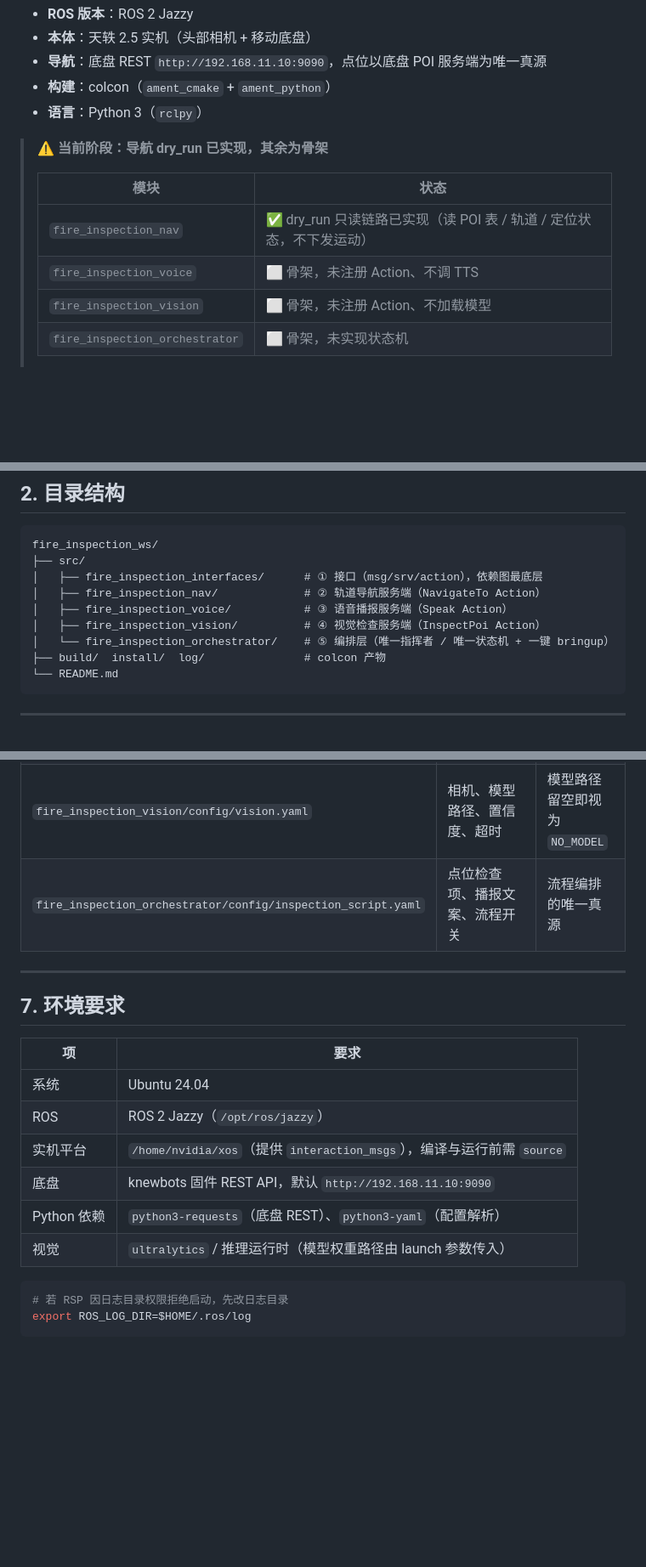
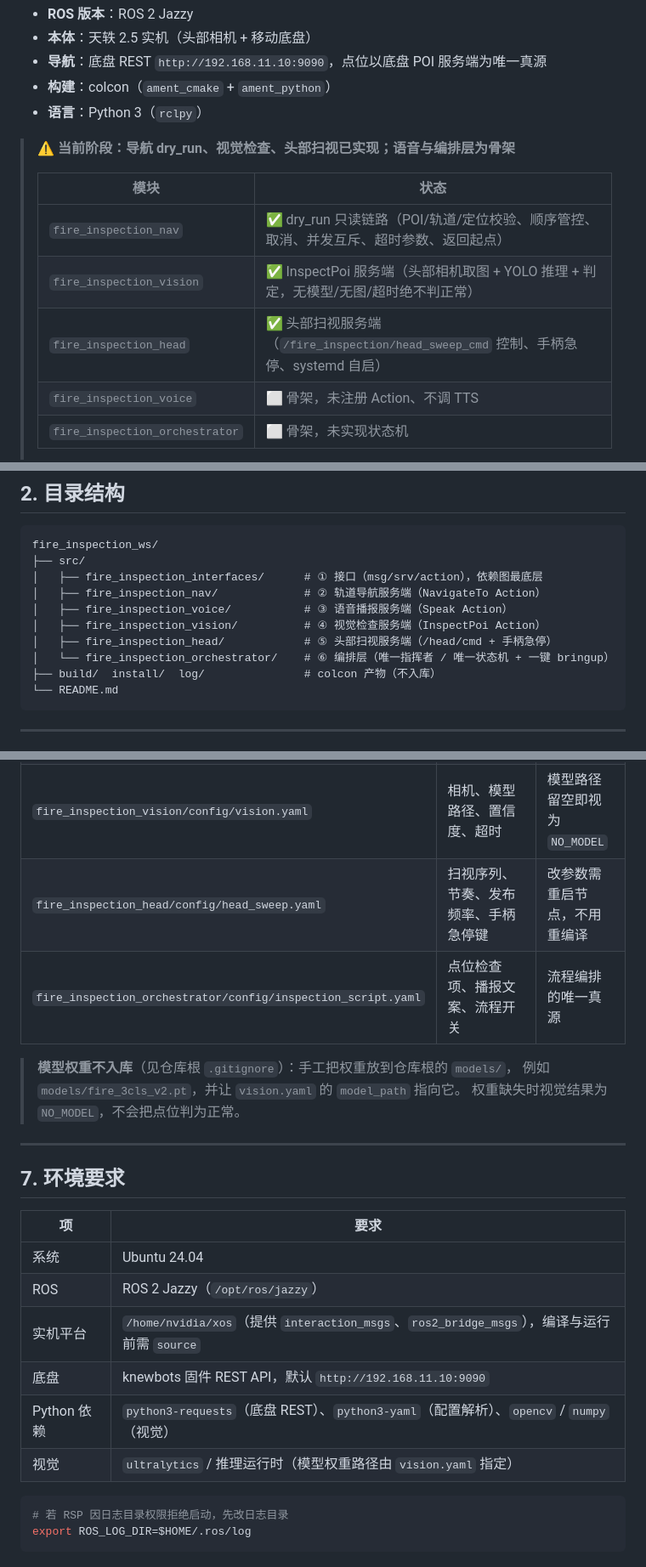
Before and after one commit to AJXING123/tianyi25-fire-inspection, a Markdown page: fire_inspection_ws/README.md, 3 parts joined by grey strips. Shown at 85% size. GitHub-like rendering; blank space fills up the shorter version.

````diff
--- a/fire_inspection_ws/README.md
+++ b/fire_inspection_ws/README.md
@@ -10,13 +10,14 @@
 - **构建**：colcon（`ament_cmake` + `ament_python`）
 - **语言**：Python 3（`rclpy`）
 
-> ⚠️ **当前阶段：导航 dry_run 已实现，其余为骨架**
+> ⚠️ **当前阶段：导航 dry_run、视觉检查、头部扫视已实现；语音与编排层为骨架**
 >
 > | 模块 | 状态 |
 > | --- | --- |
-> | `fire_inspection_nav` | ✅ dry_run 只读链路已实现（读 POI 表 / 轨道 / 定位状态，不下发运动） |
+> | `fire_inspection_nav` | ✅ dry_run 只读链路（POI/轨道/定位校验、顺序管控、取消、并发互斥、超时参数、返回起点） |
+> | `fire_inspection_vision` | ✅ InspectPoi 服务端（头部相机取图 + YOLO 推理 + 判定，无模型/无图/超时绝不判正常） |
+> | `fire_inspection_head` | ✅ 头部扫视服务端（`/fire_inspection/head_sweep_cmd` 控制、手柄急停、systemd 自启） |
 > | `fire_inspection_voice` | ⬜ 骨架，未注册 Action、不调 TTS |
-> | `fire_inspection_vision` | ⬜ 骨架，未注册 Action、不加载模型 |
 > | `fire_inspection_orchestrator` | ⬜ 骨架，未实现状态机 |
 >
 > **实机运动尚未实现**：`dry_run:=false` 时导航 goal 会直接返回失败并说明原因。
@@ -62,8 +63,9 @@ fire_inspection_ws/
 │   ├── fire_inspection_nav/             # ② 轨道导航服务端（NavigateTo Action）
 │   ├── fire_inspection_voice/           # ③ 语音播报服务端（Speak Action）
 │   ├── fire_inspection_vision/          # ④ 视觉检查服务端（InspectPoi Action）
-│   └── fire_inspection_orchestrator/    # ⑤ 编排层（唯一指挥者 / 唯一状态机 + 一键 bringup）
-├── build/  install/  log/               # colcon 产物
+│   ├── fire_inspection_head/            # ⑤ 头部扫视服务端（/head/cmd + 手柄急停）
+│   └── fire_inspection_orchestrator/    # ⑥ 编排层（唯一指挥者 / 唯一状态机 + 一键 bringup）
+├── build/  install/  log/               # colcon 产物（不入库）
 └── README.md
 ```
 
@@ -199,7 +245,12 @@ ros2 action send_goal /inspection/navigate_to fire_inspection_interfaces/action/
 | `fire_inspection_nav/config/pois.yaml` | 点位顺序、超时、应用层软限位 | 坐标以底盘 POI 服务端为准，**禁止写第二份坐标** |
 | `fire_inspection_voice/config/voice.yaml` | TTS 服务名、`audio_id`、完成判定时序 | 完成判定只认 `status == "playing"` |
 | `fire_inspection_vision/config/vision.yaml` | 相机、模型路径、置信度、超时 | 模型路径留空即视为 `NO_MODEL` |
+| `fire_inspection_head/config/head_sweep.yaml` | 扫视序列、节奏、发布频率、手柄急停键 | 改参数需重启节点，不用重编译 |
 | `fire_inspection_orchestrator/config/inspection_script.yaml` | 点位检查项、播报文案、流程开关 | 流程编排的唯一真源 |
+
+> **模型权重不入库**（见仓库根 `.gitignore`）：手工把权重放到仓库根的 `models/`，
+> 例如 `models/fire_3cls_v2.pt`，并让 `vision.yaml` 的 `model_path` 指向它。
+> 权重缺失时视觉结果为 `NO_MODEL`，不会把点位判为正常。
 
 ---
 
@@ -209,10 +260,10 @@ ros2 action send_goal /inspection/navigate_to fire_inspection_interfaces/action/
 | --- | --- |
 | 系统 | Ubuntu 24.04 |
 | ROS | ROS 2 Jazzy（`/opt/ros/jazzy`） |
-| 实机平台 | `/home/nvidia/xos`（提供 `interaction_msgs`），编译与运行前需 `source` |
+| 实机平台 | `/home/nvidia/xos`（提供 `interaction_msgs`、`ros2_bridge_msgs`），编译与运行前需 `source` |
 | 底盘 | knewbots 固件 REST API，默认 `http://192.168.11.10:9090` |
-| Python 依赖 | `python3-requests`（底盘 REST）、`python3-yaml`（配置解析） |
-| 视觉 | `ultralytics` / 推理运行时（模型权重路径由 launch 参数传入） |
+| Python 依赖 | `python3-requests`（底盘 REST）、`python3-yaml`（配置解析）、`opencv` / `numpy`（视觉） |
+| 视觉 | `ultralytics` / 推理运行时（模型权重路径由 `vision.yaml` 指定） |
 
 ```bash
 # 若 RSP 因日志目录权限拒绝启动，先改日志目录
````
Also changed, not shown: other parts of fire_inspection_ws/README.md (+47 -3 lines).
